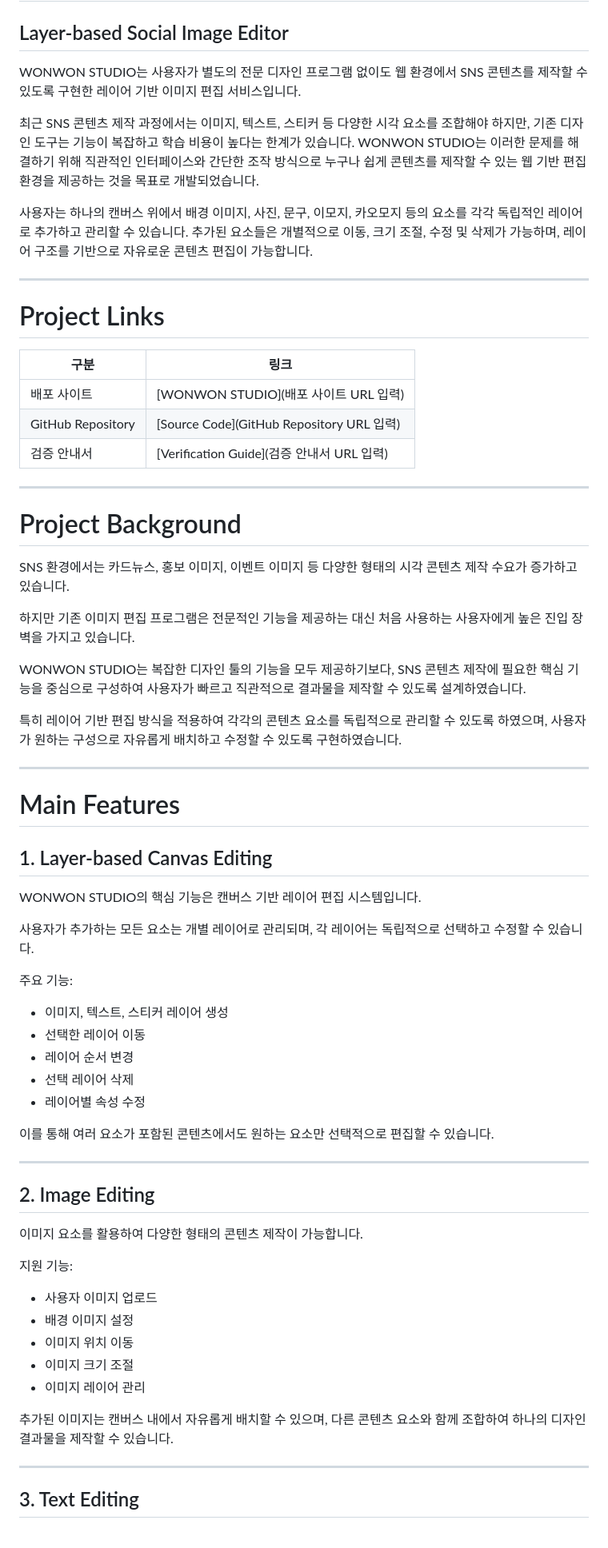
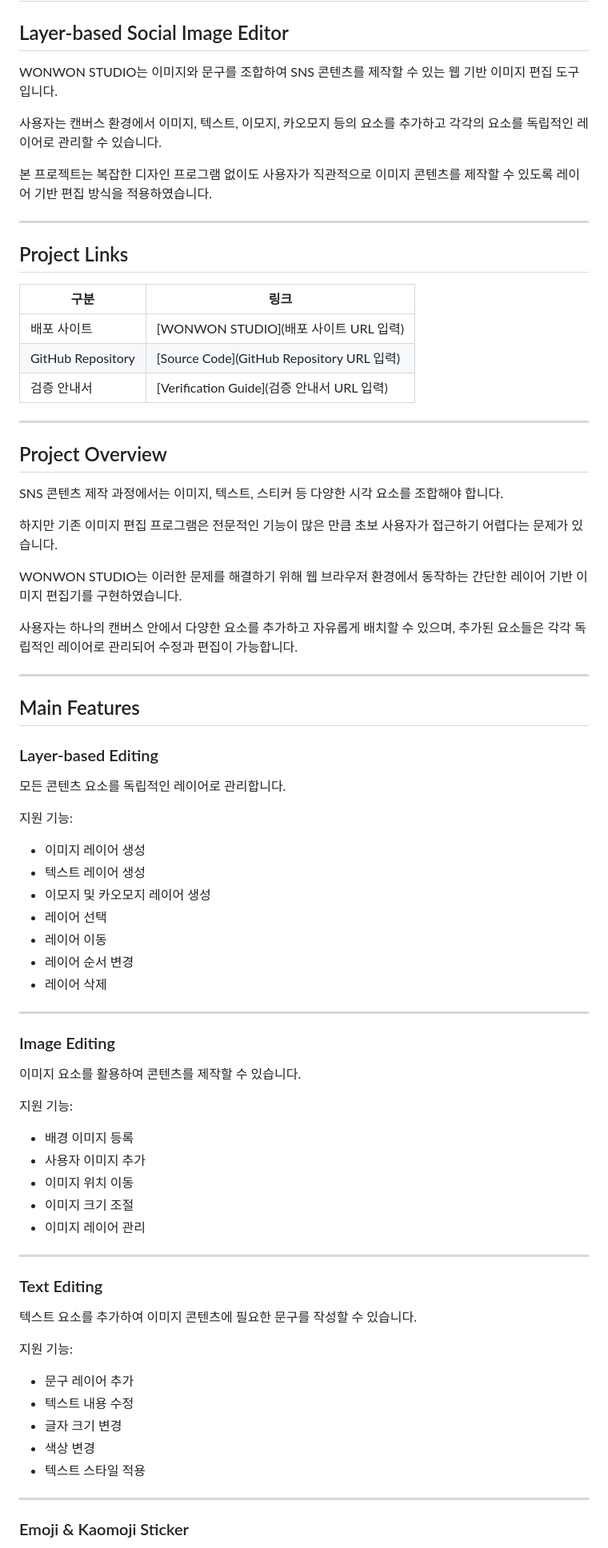
Before and after one commit to gamedh823-cmd/T03, a Markdown page: README.md, the part around one of its changes. Shown at 80% size. GitHub-like rendering.

```diff
--- a/README.md
+++ b/README.md
@@ -2,15 +2,15 @@
 
 ## Layer-based Social Image Editor
 
-WONWON STUDIO는 사용자가 별도의 전문 디자인 프로그램 없이도 웹 환경에서 SNS 콘텐츠를 제작할 수 있도록 구현한 레이어 기반 이미지 편집 서비스입니다.
+WONWON STUDIO는 이미지와 문구를 조합하여 SNS 콘텐츠를 제작할 수 있는 웹 기반 이미지 편집 도구입니다.
 
-최근 SNS 콘텐츠 제작 과정에서는 이미지, 텍스트, 스티커 등 다양한 시각 요소를 조합해야 하지만, 기존 디자인 도구는 기능이 복잡하고 학습 비용이 높다는 한계가 있습니다. WONWON STUDIO는 이러한 문제를 해결하기 위해 직관적인 인터페이스와 간단한 조작 방식으로 누구나 쉽게 콘텐츠를 제작할 수 있는 웹 기반 편집 환경을 제공하는 것을 목표로 개발되었습니다.
+사용자는 캔버스 환경에서 이미지, 텍스트, 이모지, 카오모지 등의 요소를 추가하고 각각의 요소를 독립적인 레이어로 관리할 수 있습니다.
 
-사용자는 하나의 캔버스 위에서 배경 이미지, 사진, 문구, 이모지, 카오모지 등의 요소를 각각 독립적인 레이어로 추가하고 관리할 수 있습니다. 추가된 요소들은 개별적으로 이동, 크기 조절, 수정 및 삭제가 가능하며, 레이어 구조를 기반으로 자유로운 콘텐츠 편집이 가능합니다.
+본 프로젝트는 복잡한 디자인 프로그램 없이도 사용자가 직관적으로 이미지 콘텐츠를 제작할 수 있도록 레이어 기반 편집 방식을 적용하였습니다.
 
 ---
 
-# Project Links
+## Project Links
 
 | 구분 | 링크 |
 | --- | --- |
@@ -20,53 +20,63 @@ WONWON STUDIO는 사용자가 별도의 전문 디자인 프로그램 없이도
 
 ---
 
-# Project Background
+## Project Overview
 
-SNS 환경에서는 카드뉴스, 홍보 이미지, 이벤트 이미지 등 다양한 형태의 시각 콘텐츠 제작 수요가 증가하고 있습니다.
+SNS 콘텐츠 제작 과정에서는 이미지, 텍스트, 스티커 등 다양한 시각 요소를 조합해야 합니다.
 
-하지만 기존 이미지 편집 프로그램은 전문적인 기능을 제공하는 대신 처음 사용하는 사용자에게 높은 진입 장벽을 가지고 있습니다.
+하지만 기존 이미지 편집 프로그램은 전문적인 기능이 많은 만큼 초보 사용자가 접근하기 어렵다는 문제가 있습니다.
 
-WONWON STUDIO는 복잡한 디자인 툴의 기능을 모두 제공하기보다, SNS 콘텐츠 제작에 필요한 핵심 기능을 중심으로 구성하여 사용자가 빠르고 직관적으로 결과물을 제작할 수 있도록 설계하였습니다.
+WONWON STUDIO는 이러한 문제를 해결하기 위해 웹 브라우저 환경에서 동작하는 간단한 레이어 기반 이미지 편집기를 구현하였습니다.
 
-특히 레이어 기반 편집 방식을 적용하여 각각의 콘텐츠 요소를 독립적으로 관리할 수 있도록 하였으며, 사용자가 원하는 구성으로 자유롭게 배치하고 수정할 수 있도록 구현하였습니다.
+사용자는 하나의 캔버스 안에서 다양한 요소를 추가하고 자유롭게 배치할 수 있으며, 추가된 요소들은 각각 독립적인 레이어로 관리되어 수정과 편집이 가능합니다.
 
 ---
 
-# Main Features
+## Main Features
 
-## 1. Layer-based Canvas Editing
+### Layer-based Editing
 
-WONWON STUDIO의 핵심 기능은 캔버스 기반 레이어 편집 시스템입니다.
+모든 콘텐츠 요소를 독립적인 레이어로 관리합니다.
 
-사용자가 추가하는 모든 요소는 개별 레이어로 관리되며, 각 레이어는 독립적으로 선택하고 수정할 수 있습니다.
+지원 기능:
 
-주요 기능:
-
-- 이미지, 텍스트, 스티커 레이어 생성
-- 선택한 레이어 이동
+- 이미지 레이어 생성
+- 텍스트 레이어 생성
+- 이모지 및 카오모지 레이어 생성
+- 레이어 선택
+- 레이어 이동
 - 레이어 순서 변경
-- 선택 레이어 삭제
-- 레이어별 속성 수정
-
-이를 통해 여러 요소가 포함된 콘텐츠에서도 원하는 요소만 선택적으로 편집할 수 있습니다.
+- 레이어 삭제
 
 ---
 
-## 2. Image Editing
+### Image Editing
 
-이미지 요소를 활용하여 다양한 형태의 콘텐츠 제작이 가능합니다.
+이미지 요소를 활용하여 콘텐츠를 제작할 수 있습니다.
 
 지원 기능:
 
-- 사용자 이미지 업로드
-- 배경 이미지 설정
+- 배경 이미지 등록
+- 사용자 이미지 추가
 - 이미지 위치 이동
 - 이미지 크기 조절
 - 이미지 레이어 관리
 
-추가된 이미지는 캔버스 내에서 자유롭게 배치할 수 있으며, 다른 콘텐츠 요소와 함께 조합하여 하나의 디자인 결과물을 제작할 수 있습니다.
+---
+
+### Text Editing
+
+텍스트 요소를 추가하여 이미지 콘텐츠에 필요한 문구를 작성할 수 있습니다.
+
+지원 기능:
+
+- 문구 레이어 추가
+- 텍스트 내용 수정
+- 글자 크기 변경
+- 색상 변경
+- 텍스트 스타일 적용
 
 ---
 
-## 3. Text Editing
+### Emoji & Kaomoji Sticker
 
```
Also changed, not shown: other parts of README.md (+47 -77 lines).
